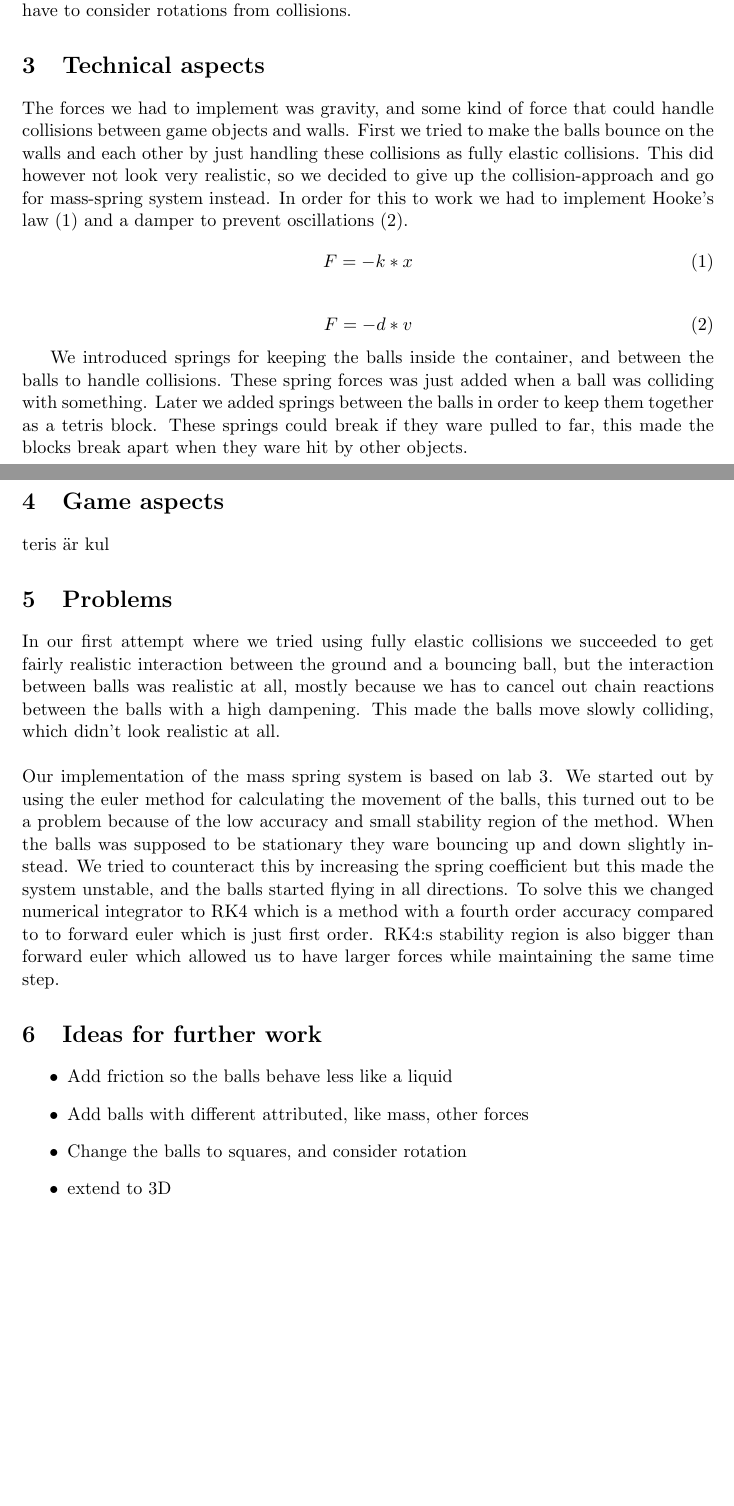
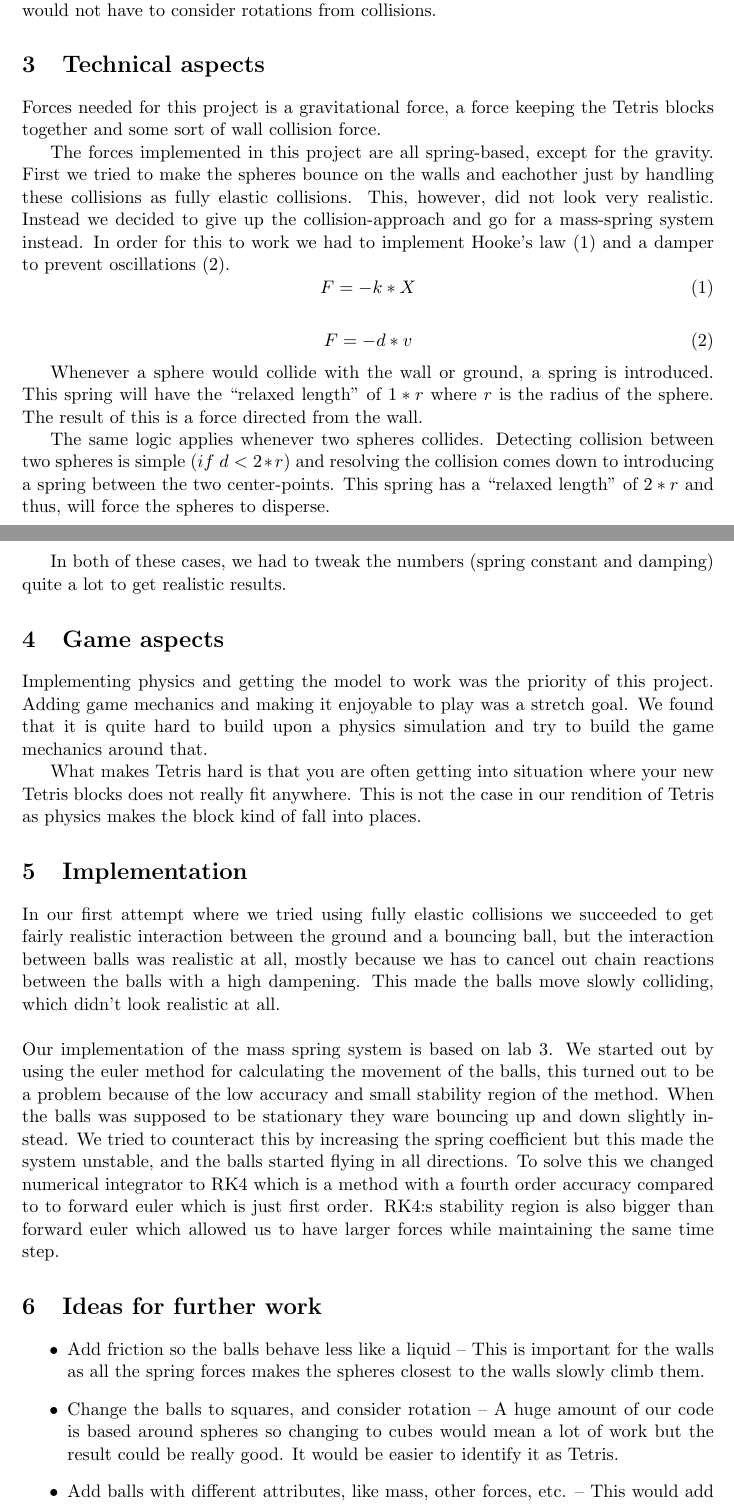
Before and after one commit to nordberg/tetris-gravity, a LaTeX document (Report/Report.tex): two parts of pages 1 and 2 of 2 before the commit and two parts of pages 1 and 2 of 3 after it, joined at a grey line, cut so that both start at the same text, the shorter picture padded with empty space. Compiled offline with pdfLaTeX.

Commit message:
repooort

```diff
--- a/Report/Report.tex
+++ b/Report/Report.tex
@@ -70,37 +70,45 @@ Our idea for a project was to make a version of tetris with real forces and beha
 
 \section{Restrictions}
-Due to the short timespan we had to make some restrictions to the game. We decided to use balls instead of squared so collision detections would be simpler, and we wouldn't have to consider rotations from collisions.
+Due to the short timespan we had to make some restrictions to the game. We decided to use spheres instead of squares, so that collision detections would be easier, and we would not have to consider rotations from collisions.
 
 \section{Technical aspects}
-The forces we had to implement was gravity, and some kind of force that could handle collisions between game objects and walls. First we tried to make the balls bounce on the walls and each other by just handling these collisions as fully elastic collisions. This did however not look very realistic, so we decided to give up the collision-approach and go for mass-spring system instead. In order for this to work we had to implement Hooke's law (1) and a damper to prevent oscillations (2).
+Forces needed for this project is a gravitational force, a force keeping the Tetris blocks together and some sort of wall collision force.
+
+The forces implemented in this project are all spring-based, except for the gravity. First we tried to make the spheres bounce on the walls and eachother just by handling these collisions as fully elastic collisions. This, however, did not look very realistic. Instead we decided to give up the collision-approach and go for a mass-spring system instead. In order for this to work we had to implement Hooke's law \eqref{eq:hookeslaw} and a damper to prevent oscillations \eqref{eq:damping}.
 %Hooke's law
 \begin{equation}
-       F = -k*x
+	\label{eq:hookeslaw}
+       F = -k*X
 \end{equation}
 
 \begin{equation}
+	\label{eq:damping}
        F = -d*v
 \end{equation}
 
-We introduced springs for keeping the balls inside the container, and between the balls to handle collisions. These spring forces was just added when a ball was colliding with something. Later we added springs between the balls in order to keep them together as a tetris block. These springs could break if they ware pulled to far, this made the blocks break apart when they ware hit by other objects.
+Whenever a sphere would collide with the wall or ground, a spring is introduced. This spring will have the ``relaxed length'' of $1 * r$ where $r$ is the radius of the sphere. The result of this is a force directed from the wall.
 
+The same logic applies whenever two spheres collides. Detecting collision between two spheres is simple ($if~d < 2 * r$) and resolving the collision comes down to introducing a spring between the two center-points. This spring has a ``relaxed length'' of $2 * r$ and thus, will force the spheres to disperse.
 
+In both of these cases, we had to tweak the numbers (spring constant and damping) quite a lot to get realistic results.
 
 \section{Game aspects}
-teris är kul
+Implementing physics and getting the model to work was the priority of this project. Adding game mechanics and making it enjoyable to play was a stretch goal. We found that it is quite hard to build upon a physics simulation and try to build the game mechanics around that.
 
-\section{Problems}
+What makes Tetris hard is that you are often getting into situation where your new Tetris blocks does not really fit anywhere. This is not the case in our rendition of Tetris as physics makes the block kind of fall into places.
+
+\section{Implementation}
 In our first attempt where we tried using fully elastic collisions we succeeded to get fairly realistic interaction between the ground and a bouncing ball, but the interaction between balls was realistic at all, mostly because we has to cancel out chain reactions between the balls with a high dampening. This made the balls move slowly colliding, which didn't look realistic at all.
 \\  \\
 Our implementation of the mass spring system is based on lab 3. We started out by using the euler method for calculating the movement of the balls, this turned out to be a problem because of the low accuracy and small stability region of the method. When the balls was supposed to be stationary they ware bouncing up and down slightly instead. We tried to counteract this by increasing the spring coefficient but this made the system unstable, and the balls started flying in all directions. To solve this we changed numerical integrator to RK4 which is a method with a fourth order accuracy compared to to forward euler which is just first order. RK4:s stability region is also bigger than forward euler which allowed us to have larger forces while maintaining the same time step.
 
 \section{Ideas for further work}
 \begin{itemize}
-\item{Add friction so the balls behave less like a liquid}
-\item{Add balls with different attributed, like mass, other forces}
-\item{Change the balls to squares, and consider rotation}
-\item{extend to 3D}
-\item{Add more interesting game mechanics }
+\item{Add friction so the balls behave less like a liquid -- This is important for the walls as all the spring forces makes the spheres closest to the walls slowly climb them.}
+\item{Change the balls to squares, and consider rotation -- A huge amount of our code is based around spheres so changing to cubes would mean a lot of work but the result could be really good. It would be easier to identify it as Tetris.}
+\item{Add balls with different attributes, like mass, other forces, etc. -- This would add to the game mechanics and enjoyability}
+\item{Extend to 3D -- While easy to do it would add extra challenges on the game mechanics. How would a 3D version of Tetris work?}
+\item{Add more interesting game mechanics}
 \end{itemize}
 
 
```
Also changed, not shown: Report/Report.tex (2 more changed lines).
